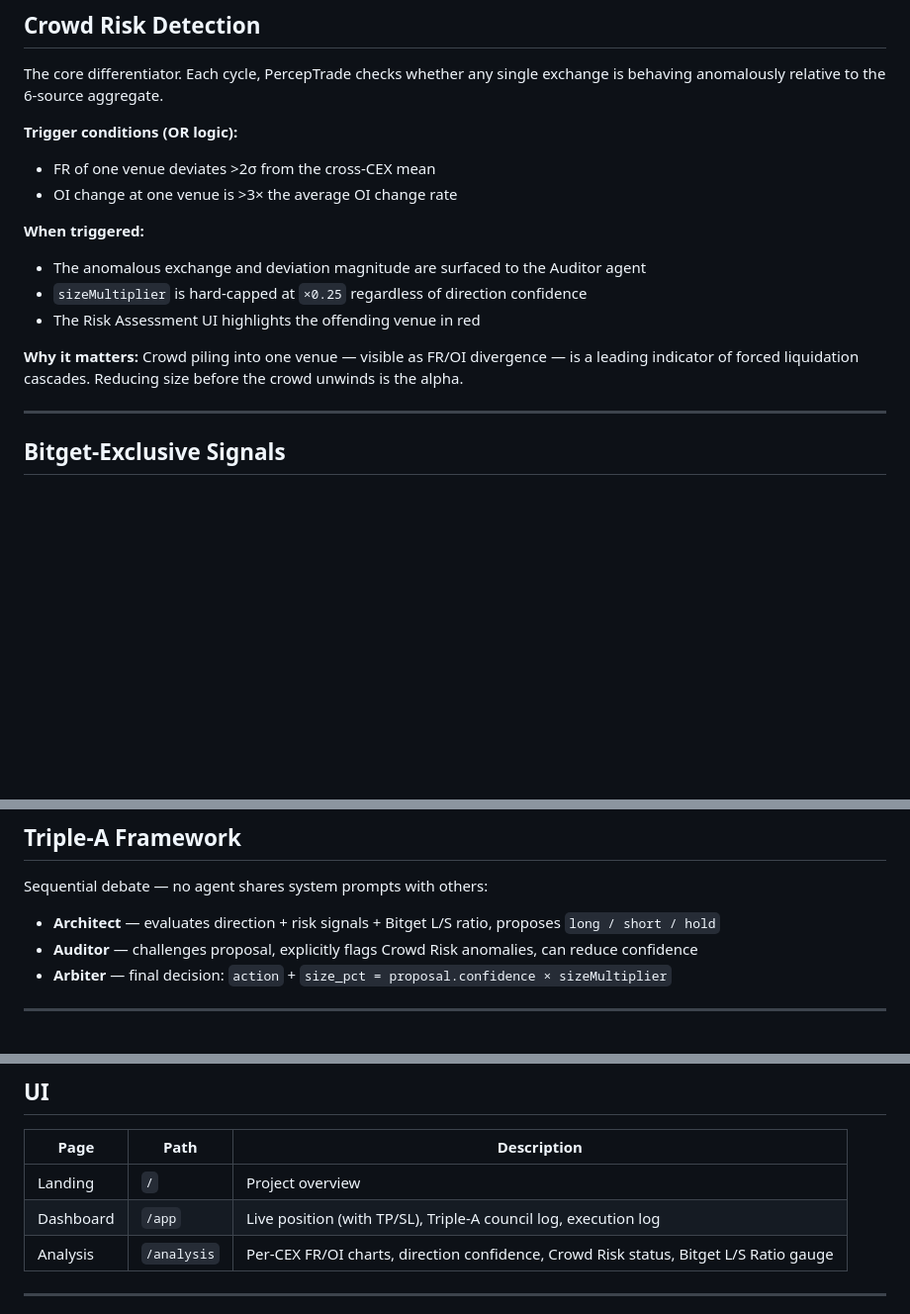
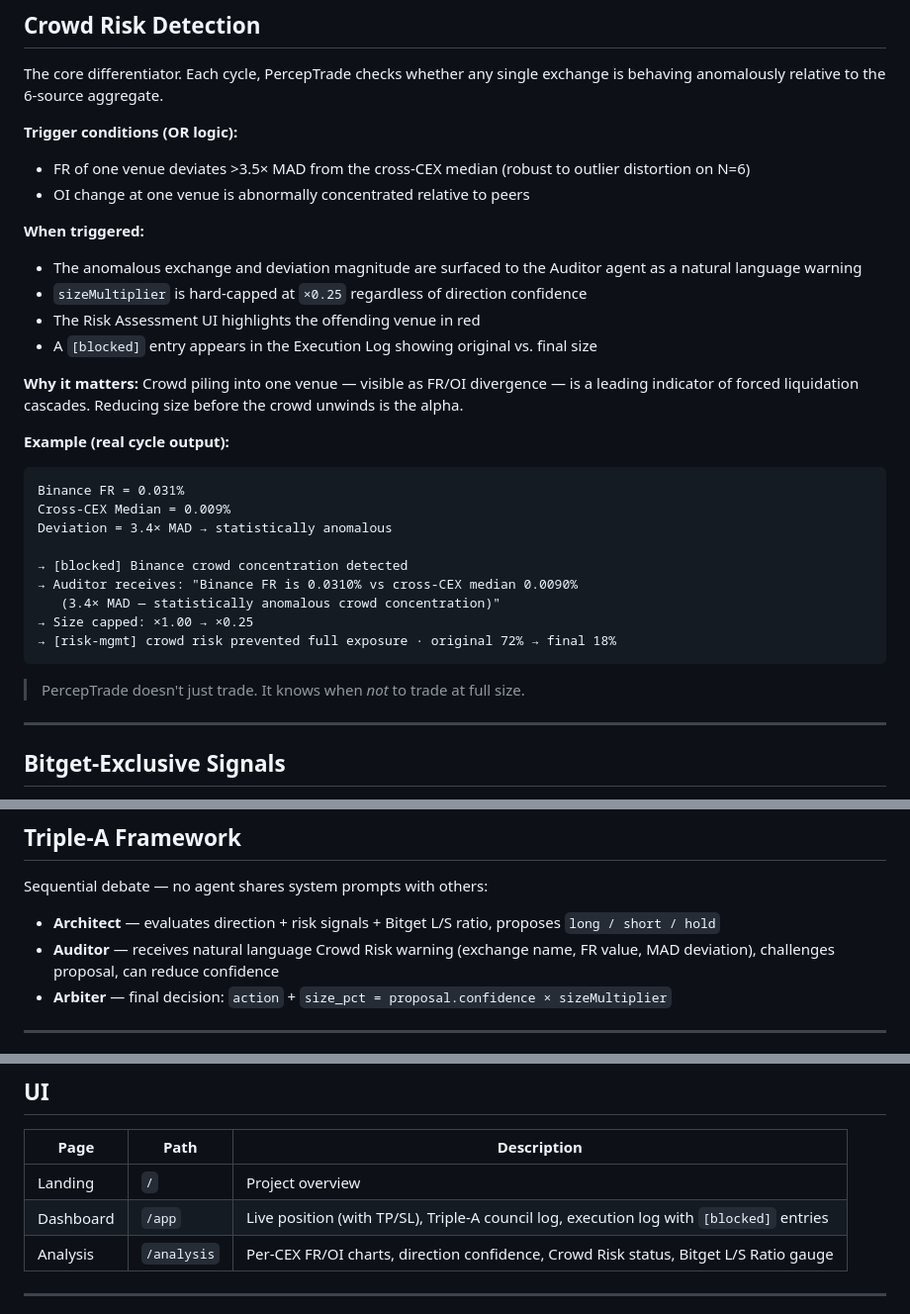
Before and after one commit to cryptohakka/perceptrade, a Markdown page: README.md, 3 parts joined by grey strips. Shown at 99% size. Drawn GitHub-style; blank space fills up the shorter version.

Commit message:
docs: add Crowd Risk example, Median/MAD note, blocked log description

````diff
--- a/README.md
+++ b/README.md
@@ -49,15 +49,31 @@ Bitget Futures Execution
 The core differentiator. Each cycle, PercepTrade checks whether any single exchange is behaving anomalously relative to the 6-source aggregate.
 
 **Trigger conditions (OR logic):**
-- FR of one venue deviates >2σ from the cross-CEX mean
-- OI change at one venue is >3× the average OI change rate
+- FR of one venue deviates >3.5× MAD from the cross-CEX median (robust to outlier distortion on N=6)
+- OI change at one venue is abnormally concentrated relative to peers
 
 **When triggered:**
-- The anomalous exchange and deviation magnitude are surfaced to the Auditor agent
+- The anomalous exchange and deviation magnitude are surfaced to the Auditor agent as a natural language warning
 - `sizeMultiplier` is hard-capped at `×0.25` regardless of direction confidence
 - The Risk Assessment UI highlights the offending venue in red
+- A `[blocked]` entry appears in the Execution Log showing original vs. final size
 
 **Why it matters:** Crowd piling into one venue — visible as FR/OI divergence — is a leading indicator of forced liquidation cascades. Reducing size before the crowd unwinds is the alpha.
+
+**Example (real cycle output):**
+```
+Binance FR = 0.031%
+Cross-CEX Median = 0.009%
+Deviation = 3.4× MAD → statistically anomalous
+
+→ [blocked] Binance crowd concentration detected
+→ Auditor receives: "Binance FR is 0.0310% vs cross-CEX median 0.0090%
+   (3.4× MAD — statistically anomalous crowd concentration)"
+→ Size capped: ×1.00 → ×0.25
+→ [risk-mgmt] crowd risk prevented full exposure · original 72% → final 18%
+```
+
+> PercepTrade doesn't just trade. It knows when *not* to trade at full size.
 
 ---
 
@@ -98,7 +114,7 @@ The Long/Short Ratio is displayed as a live gauge in the Analysis UI with a **BI
 Sequential debate — no agent shares system prompts with others:
 
 - **Architect** — evaluates direction + risk signals + Bitget L/S ratio, proposes `long / short / hold`
-- **Auditor** — challenges proposal, explicitly flags Crowd Risk anomalies, can reduce confidence
+- **Auditor** — receives natural language Crowd Risk warning (exchange name, FR value, MAD deviation), challenges proposal, can reduce confidence
 - **Arbiter** — final decision: `action` + `size_pct = proposal.confidence × sizeMultiplier`
 
 ---
@@ -122,7 +138,7 @@ Sequential debate — no agent shares system prompts with others:
 | Page | Path | Description |
 |------|------|-------------|
 | Landing | `/` | Project overview |
-| Dashboard | `/app` | Live position (with TP/SL), Triple-A council log, execution log |
+| Dashboard | `/app` | Live position (with TP/SL), Triple-A council log, execution log with `[blocked]` entries |
 | Analysis | `/analysis` | Per-CEX FR/OI charts, direction confidence, Crowd Risk status, Bitget L/S Ratio gauge |
 
 ---
````
Also changed, not shown: other parts of README.md (+1 -1 lines).
